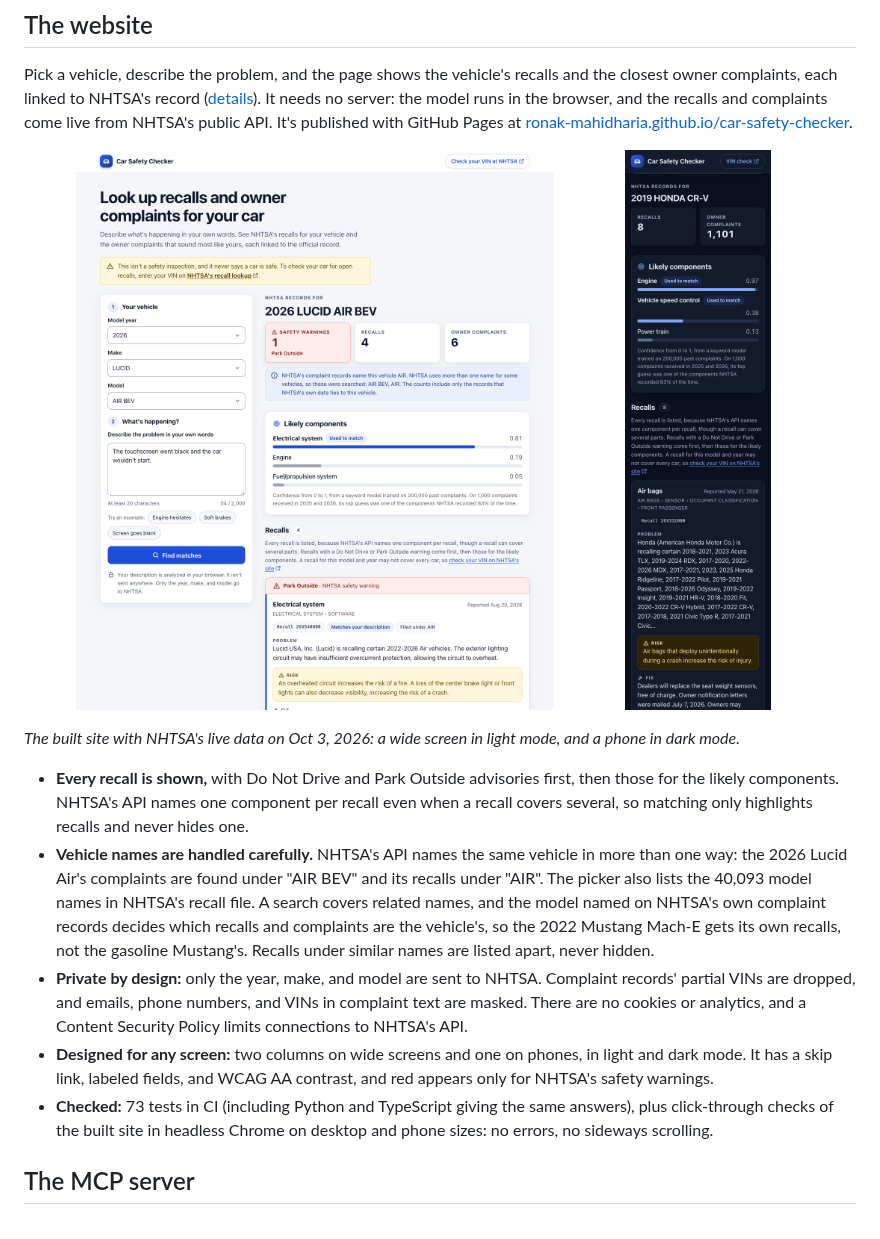
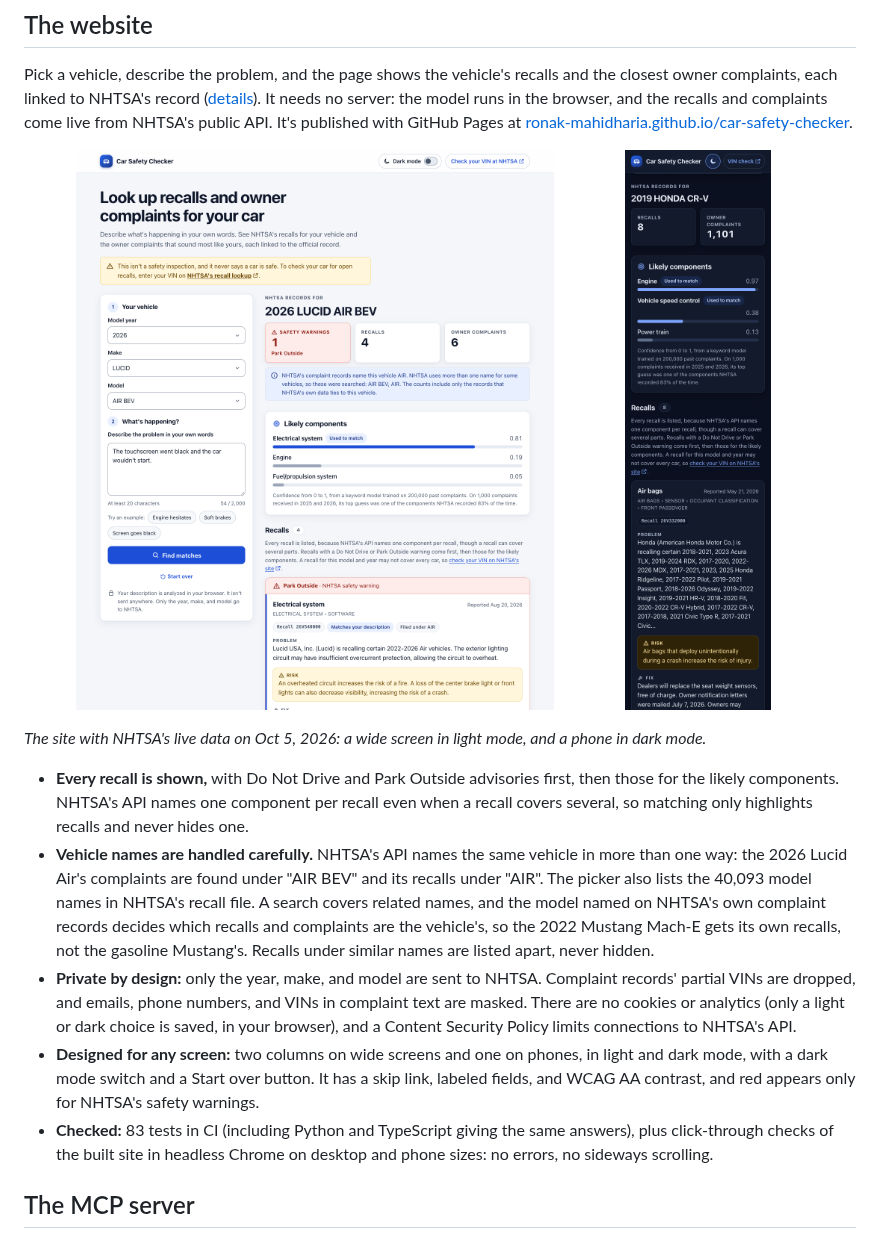
Before and after one commit to Ronak-Mahidharia/car-safety-checker, a Markdown page: README.md, the part around the change. Drawn GitHub-style; pictures changed too: docs/images/website-desktop.png, docs/images/website-phone-dark.png.

```diff
--- a/README.md
+++ b/README.md
@@ -112,12 +112,12 @@ Pick a vehicle, describe the problem, and the page shows the vehicle's recalls a
   <img src="docs/images/website-phone-dark.png" alt="The website on a phone in dark mode for a 2019 Honda CR-V: 8 recalls, 1,101 owner complaints, and the likely components" width="21%">
 </p>
 
-*The built site with NHTSA's live data on Oct 3, 2026: a wide screen in light mode, and a phone in dark mode.*
+*The site with NHTSA's live data on Oct 5, 2026: a wide screen in light mode, and a phone in dark mode.*
 - **Every recall is shown,** with Do Not Drive and Park Outside advisories first, then those for the likely components. NHTSA's API names one component per recall even when a recall covers several, so matching only highlights recalls and never hides one.
 - **Vehicle names are handled carefully.** NHTSA's API names the same vehicle in more than one way: the 2026 Lucid Air's complaints are found under "AIR BEV" and its recalls under "AIR". The picker also lists the 40,093 model names in NHTSA's recall file. A search covers related names, and the model named on NHTSA's own complaint records decides which recalls and complaints are the vehicle's, so the 2022 Mustang Mach-E gets its own recalls, not the gasoline Mustang's. Recalls under similar names are listed apart, never hidden.
-- **Private by design:** only the year, make, and model are sent to NHTSA. Complaint records' partial VINs are dropped, and emails, phone numbers, and VINs in complaint text are masked. There are no cookies or analytics, and a Content Security Policy limits connections to NHTSA's API.
-- **Designed for any screen:** two columns on wide screens and one on phones, in light and dark mode. It has a skip link, labeled fields, and WCAG AA contrast, and red appears only for NHTSA's safety warnings.
-- **Checked:** 73 tests in CI (including Python and TypeScript giving the same answers), plus click-through checks of the built site in headless Chrome on desktop and phone sizes: no errors, no sideways scrolling.
+- **Private by design:** only the year, make, and model are sent to NHTSA. Complaint records' partial VINs are dropped, and emails, phone numbers, and VINs in complaint text are masked. There are no cookies or analytics (only a light or dark choice is saved, in your browser), and a Content Security Policy limits connections to NHTSA's API.
+- **Designed for any screen:** two columns on wide screens and one on phones, in light and dark mode, with a dark mode switch and a Start over button. It has a skip link, labeled fields, and WCAG AA contrast, and red appears only for NHTSA's safety warnings.
+- **Checked:** 83 tests in CI (including Python and TypeScript giving the same answers), plus click-through checks of the built site in headless Chrome on desktop and phone sizes: no errors, no sideways scrolling.
 
 ## The MCP server
 AI assistants that support the Model Context Protocol, such as Claude Desktop and Claude Code, can use the project as tools ([setup and details](docs/mcp.md)). Asked about a car problem, the assistant looks up NHTSA's records instead of guessing.
```
Also changed, not shown: docs/mcp.md (+1 -1 lines), docs/website.md (+14 -4 lines), 12 other files.
